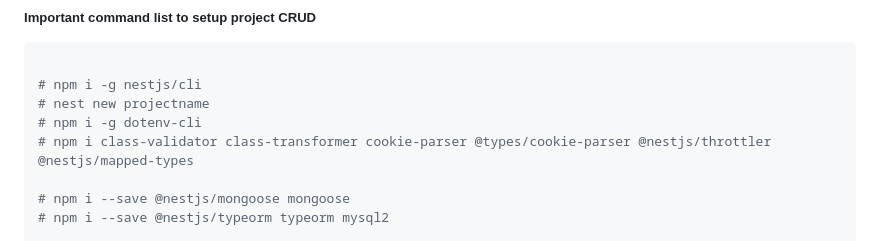
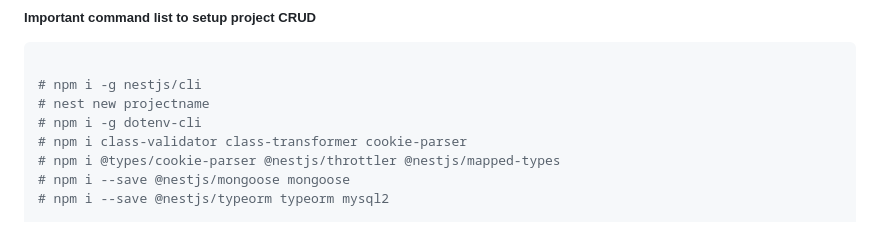
Before and after one commit to prasenjit1011/nestjsmongodb, a Markdown page: README.md, the part around the change. GitHub-like rendering.

```diff
--- a/README.md
+++ b/README.md
@@ -9,8 +9,8 @@
 # npm i -g nestjs/cli
 # nest new projectname
 # npm i -g dotenv-cli
-# npm i class-validator class-transformer cookie-parser @types/cookie-parser @nestjs/throttler @nestjs/mapped-types
-
+# npm i class-validator class-transformer cookie-parser
+# npm i @types/cookie-parser @nestjs/throttler @nestjs/mapped-types
 # npm i --save @nestjs/mongoose mongoose
 # npm i --save @nestjs/typeorm typeorm mysql2
 
```
